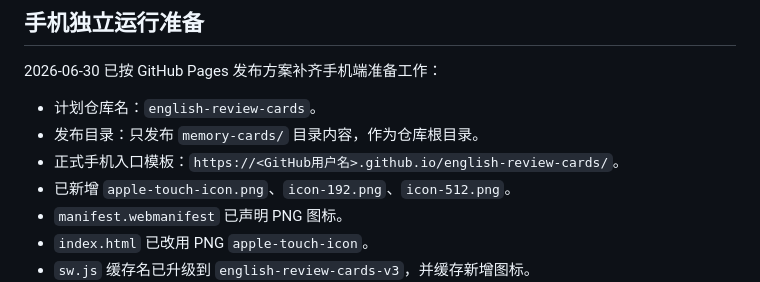
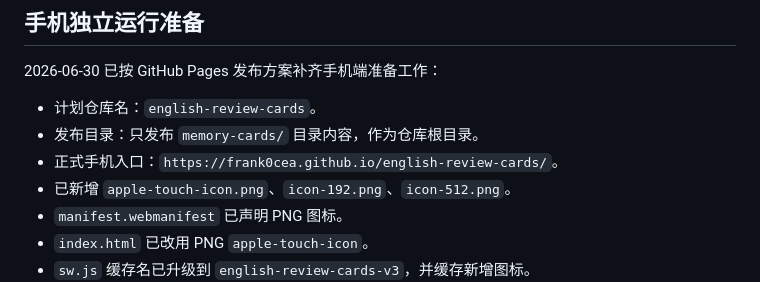
Before and after one commit to frank0cea/english-review-cards, a Markdown page: PROJECT_STATE.md, the part around the change. GitHub-like rendering.

```diff
--- a/PROJECT_STATE.md
+++ b/PROJECT_STATE.md
@@ -20,7 +20,7 @@
 
 - 计划仓库名：`english-review-cards`。
 - 发布目录：只发布 `memory-cards/` 目录内容，作为仓库根目录。
-- 正式手机入口模板：`https://<GitHub用户名>.github.io/english-review-cards/`。
+- 正式手机入口：`https://frank0cea.github.io/english-review-cards/`。
 - 已新增 `apple-touch-icon.png`、`icon-192.png`、`icon-512.png`。
 - `manifest.webmanifest` 已声明 PNG 图标。
 - `index.html` 已改用 PNG `apple-touch-icon`。
```
Also changed, not shown: README.md (+1 -1 lines).
